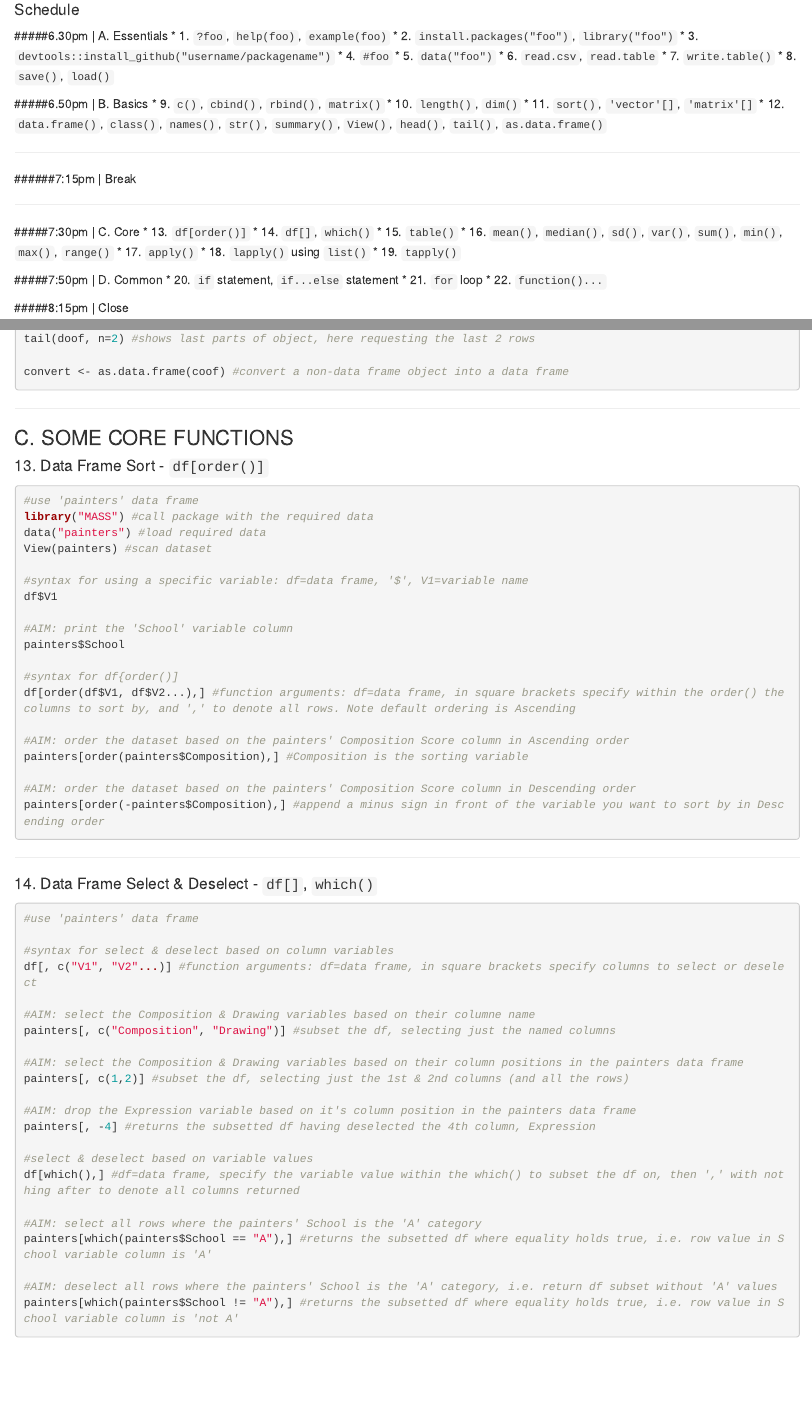
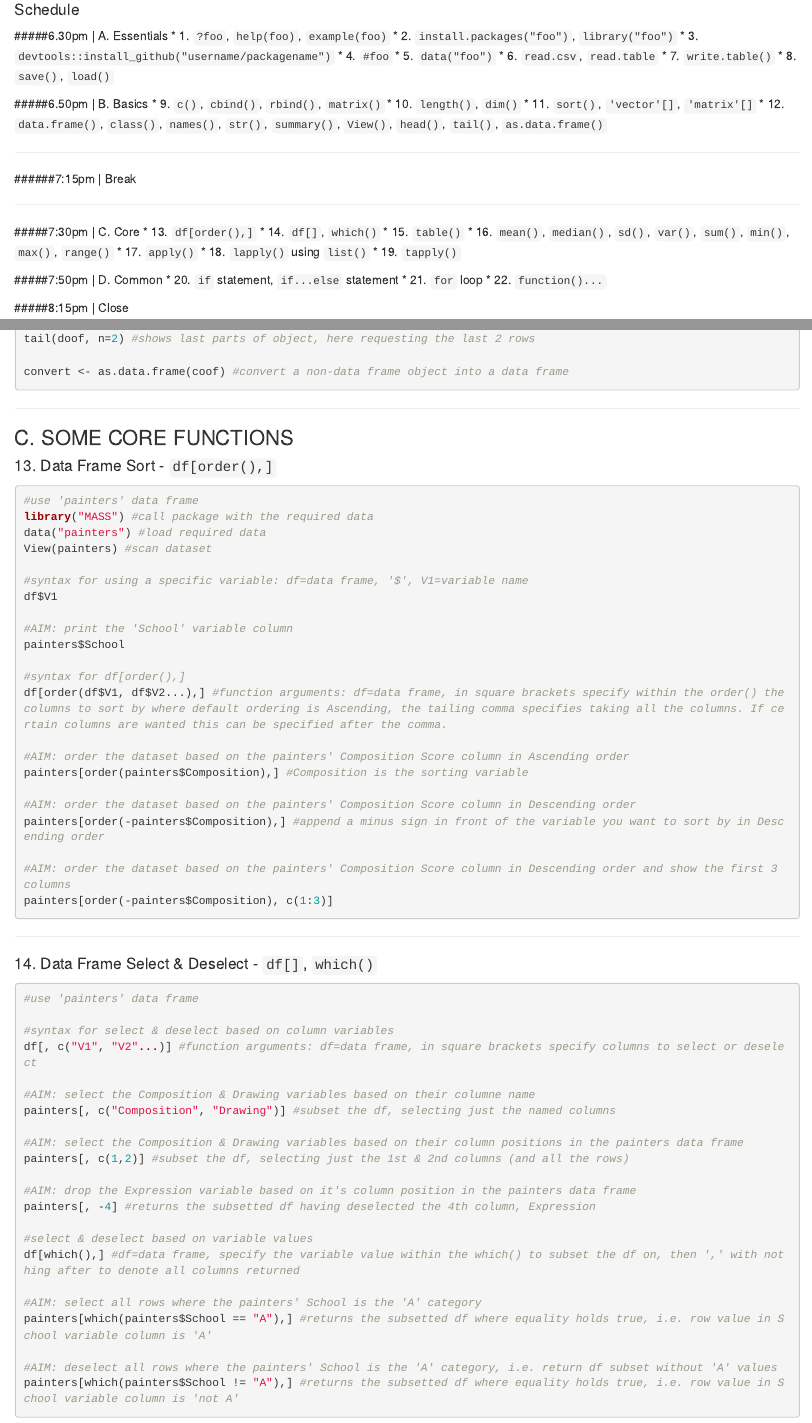
Before and after one commit to rladies-london/development, an R Markdown document (June_Workshop.Rmd): the page in a window 1100 px wide, from 490 px down, and a second part further down, joined at a grey line. Rendered offline with R 4.5, knitr and Pandoc, with nearby package versions; some code elsewhere in the file could not run offline.

Commit message:
update 13. data frame sort

````diff
--- a/June_Workshop.Rmd
+++ b/June_Workshop.Rmd
@@ -316,14 +316,17 @@ df$V1
 #AIM: print the 'School' variable column
 painters$School
 
-#syntax for df{order()]
-df[order(df$V1, df$V2...),] #function arguments: df=data frame, in square brackets specify within the order() the columns to sort by, and ',' to denote all rows. Note default ordering is Ascending
+#syntax for df[order(),]
+df[order(df$V1, df$V2...),] #function arguments: df=data frame, in square brackets specify within the order() the columns to sort by where default ordering is Ascending, the tailing comma specifies taking all the columns. If certain columns are wanted this can be specified after the comma.
 
 #AIM: order the dataset based on the painters' Composition Score column in Ascending order
 painters[order(painters$Composition),] #Composition is the sorting variable
 
 #AIM: order the dataset based on the painters' Composition Score column in Descending order
 painters[order(-painters$Composition),] #append a minus sign in front of the variable you want to sort by in Descending order
+
+#AIM: order the dataset based on the painters' Composition Score column in Descending order and show the first 3 columns
+painters[order(-painters$Composition), c(1:3)]
 ```
 
 ---
````
Also changed, not shown: June_Workshop.Rmd (4 more changed lines).
